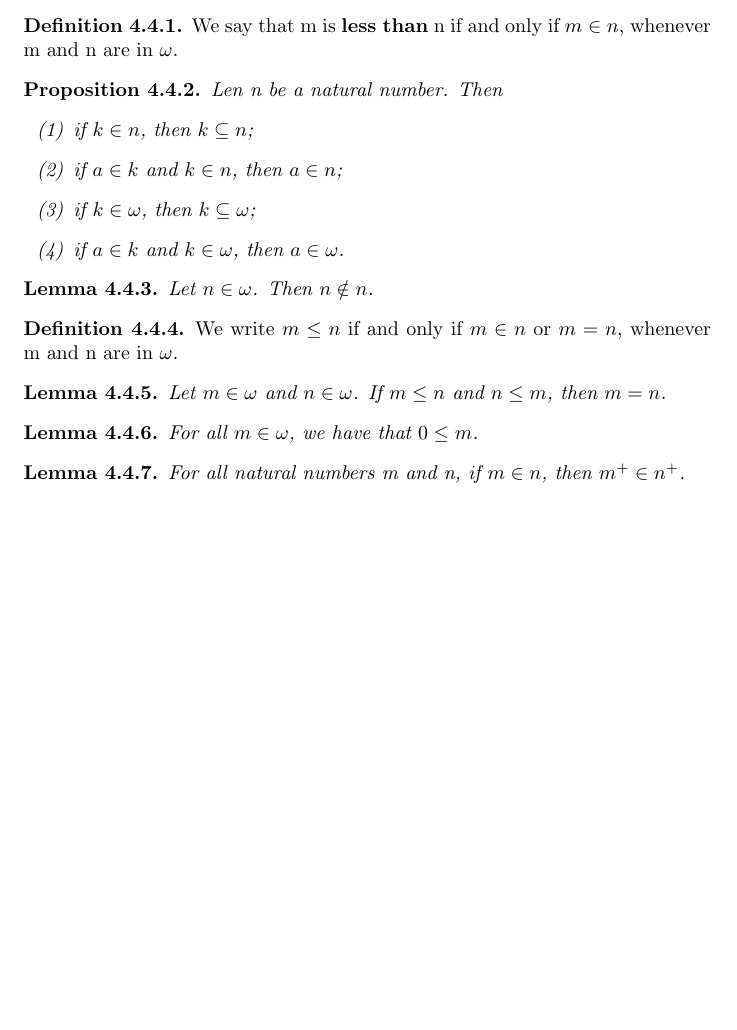
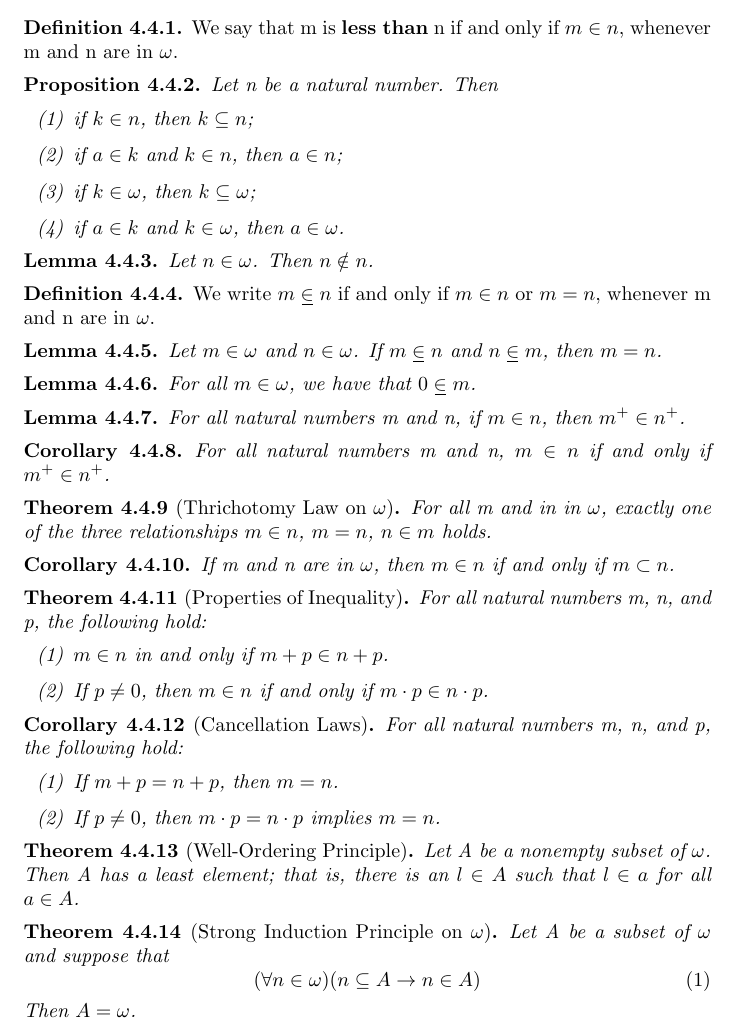
Before and after one commit to anfauglit/proofs, a LaTeX document (order.tex): part of the page, cut so that both start at the same text, the shorter picture padded with empty space. Compiled offline with pdfLaTeX.

Commit message:
More theorems on order been added

```diff
--- a/order.tex
+++ b/order.tex
@@ -23,7 +30,7 @@
 \end{mydef}
 
 \begin{prop}
-	Len n be a natural number. Then
+	Let n be a natural number. Then
 	\begin{enumerate}[label=(\arabic*)]
 		\item if $k \in n$, then $k \subseteq n$;
 		\item if $a \in k$ and $k \in n$, then $a \in n$;
@@ -37,19 +44,60 @@
 \end{lem}
 
 \begin{mydef}
-	We write $m \leq n$ if and only if $m \in n$ or $m = n$, whenever m and n are in $\omega$.
+	We write $m \ineq n$ if and only if $m \in n$ or $m = n$, whenever m and n are in $\omega$.
 \end{mydef}
 
 \begin{lem}
-	Let $m \in \omega$ and $n \in \omega$. If $m \leq n$ and $n \leq m$, then $m = n$.
+	Let $m \in \omega$ and $n \in \omega$. If $m \ineq n$ and $n \ineq m$, then $m = n$.
 \end{lem}
 
 \begin{lem}
-	For all $m \in \omega$, we have that $0 \leq m$.
+	For all $m \in \omega$, we have that $0 \ineq m$.
 \end{lem}
 
 \begin{lem}
 	For all natural numbers m and n, if $m \in n$, then $m^+ \in n^+$.
 \end{lem}
 
+\begin{col}
+	For all natural numbers m and n, $m \in n$ if and only if $m^+ \in n^+$.
+\end{col}
+
+\begin{thm}[Thrichotomy Law on $\omega$]
+	For all m and in in $\omega$, exactly one of the three relationships $m \in n$, $m=n$, $n\in m$ holds.
+\end{thm}
+
+\begin{col}
+	If m and n are in $\omega$, then $m \in n$ if and only if $m \subset n$.
+\end{col}
+
+\begin{thm}[Properties of Inequality]
+	For all natural numbers m, n, and p, the following hold:
+	\begin{enumerate}[label=(\arabic*)]
+		\item $m \in n$ in and only if $m+p \in n+p$.
+		\item If $p \ne 0$, then $m \in n$ if and only if $m\cdot p \in n \cdot p$.
+	\end{enumerate}
+\end{thm}
+
+\begin{col}[Cancellation Laws]
+	For all natural numbers m, n, and p, the following hold:
+	\begin{enumerate}[label=(\arabic*)]
+		\item If $m+p = n+p$, then $m=n$.
+		\item If $p \ne 0$, then $m \cdot p = n \cdot p$ implies $m=n$.
+	\end{enumerate}
+\end{col}
+
+\begin{thm}[Well-Ordering Principle]
+	Let A be a nonempty subset of $\omega$. Then A has a least element; that is, there is an $l \in A$ such
+	that $l \in a$ for all $a \in A$.
+\end{thm}
+
+\begin{thm}[Strong Induction Principle on $\omega$]
+	Let A be a subset of $\omega$ and suppose that
+	\begin{equation}
+		(\forall n \in \omega)(n \subseteq A \to n \in A)
+	\end{equation}
+	Then $A=\omega$.
+\end{thm}
+
 \end{document}
```
Also changed, not shown: order.tex (11 more changed lines).
